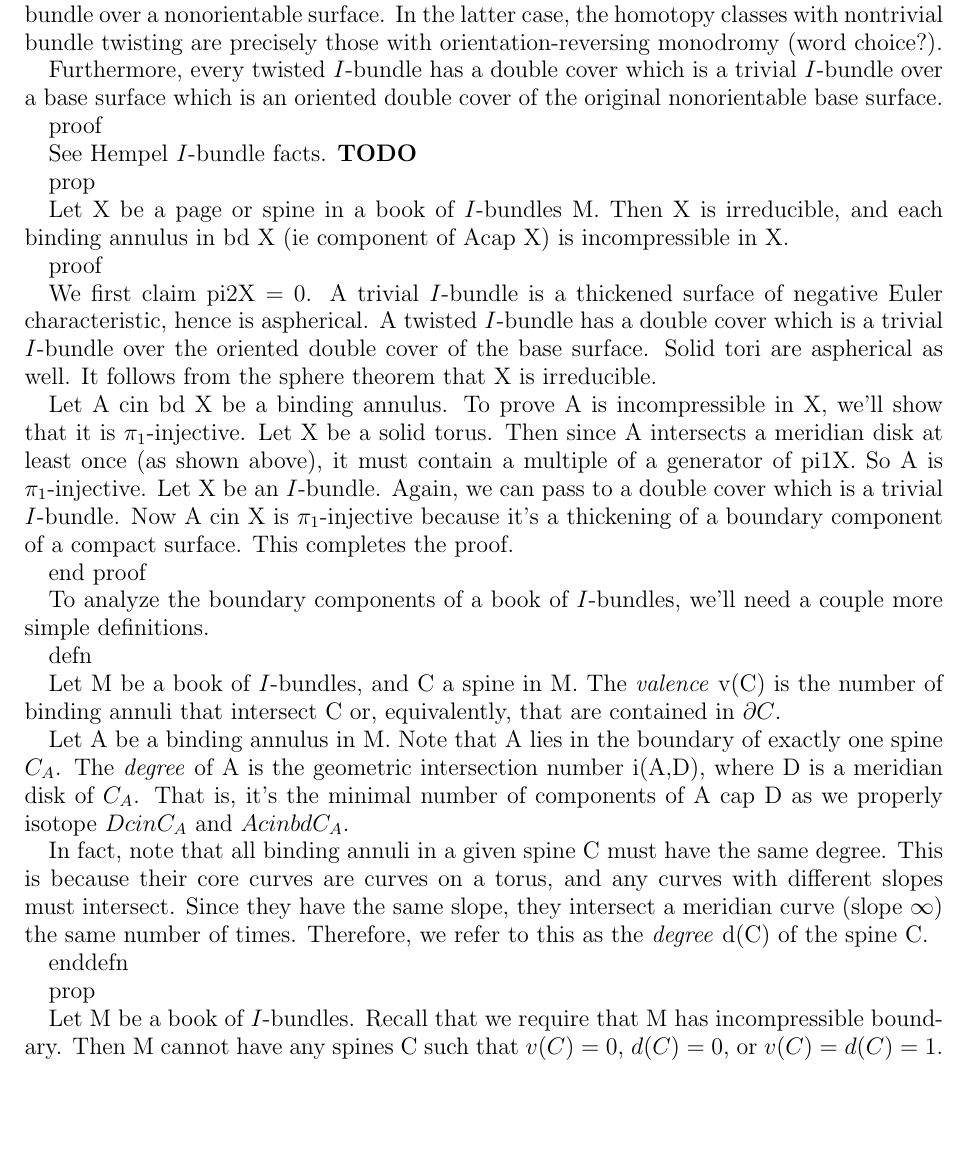
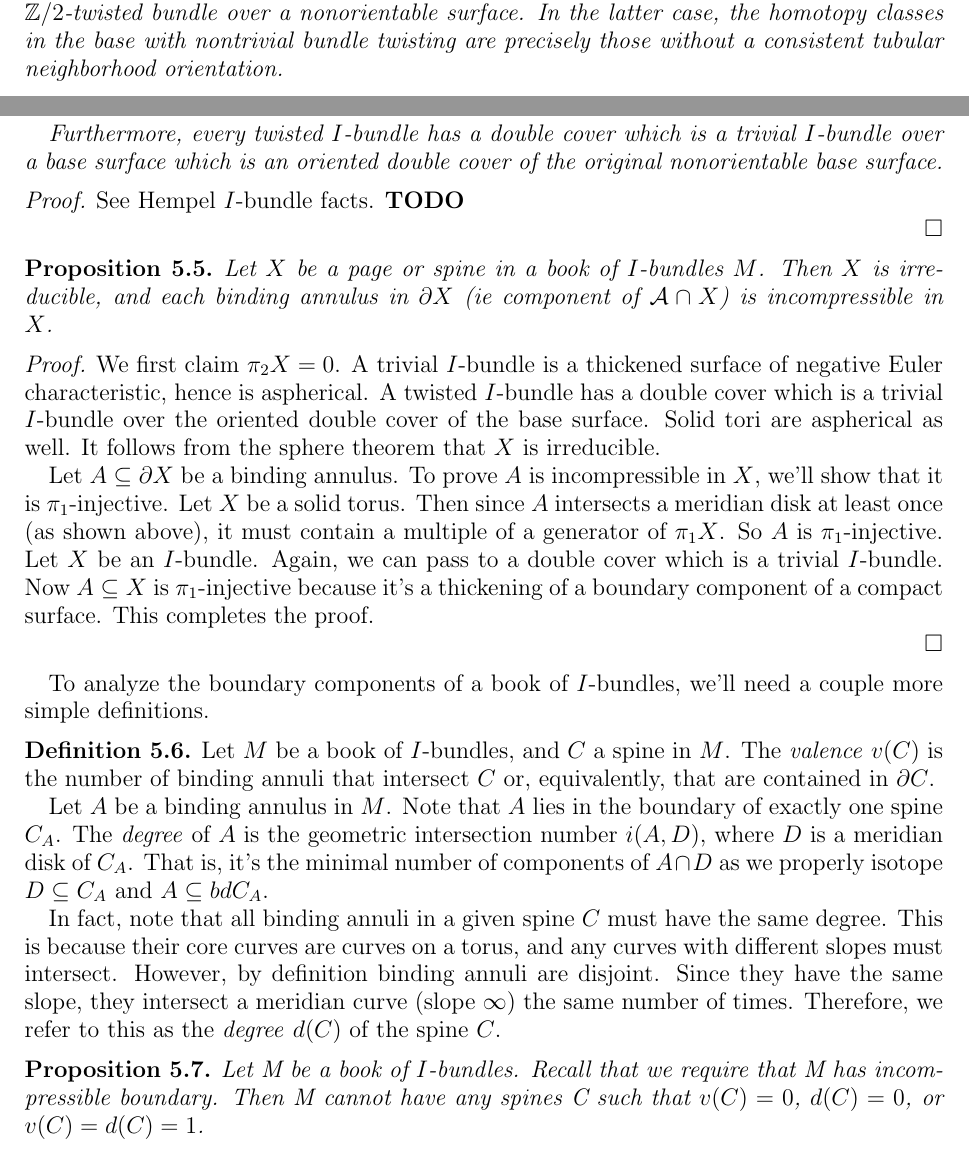
Before and after one commit to akerber47/thesis, a LaTeX paper (QF Subgroups of Books.tex, which reads boib-topology-lemmas.tex, commands.tex): part of page 8 of 38 before the commit and two parts of pages 7 and 8 of 38 after it, the two joined at a grey line, cut so that both start at the same text, the shorter picture padded with empty space. Compiled offline with pdfLaTeX.

Commit message:
more texing
oh boy super exciting

```diff
--- a/boib-topology-lemmas.tex
+++ b/boib-topology-lemmas.tex
@@ -150,65 +151,78 @@ orientable, every $I$-bundle in M is either a trivial bundle over an oriented
-surface, or a Z/2-twisted bundle over a nonorientable surface. In the latter
-case, the homotopy classes with nontrivial bundle twisting are precisely those
-with orientation-reversing monodromy (word choice?).
+Let M be a book of $I$-bundles. Recall we require that $M$ is oriented. To be
+orientable, every $I$-bundle in $M$ is either a trivial bundle over an oriented
+surface, or a $\bZ/2$-twisted bundle over a nonorientable surface. In the
+latter case, the homotopy classes in the base with nontrivial bundle twisting
+are precisely those without a consistent tubular neighborhood orientation.
 
 Furthermore, every twisted $I$-bundle has a double cover which is a trivial
-$I$-bundle over a base surface which is an oriented double cover of the original
-nonorientable base surface.
+$I$-bundle over a base surface which is an oriented double cover of the
+original nonorientable base surface.
 
-proof
+\end{prop}
+
+\begin{proof}
 
 See Hempel $I$-bundle facts. {\bf TODO}
 
-prop
+\end{proof}
 
-Let X be a page or spine in a book of $I$-bundles M. Then X is irreducible, and
-each binding annulus in bd X (ie component of \cA cap X) is incompressible in X.
+\begin{prop}\label{P:pagespineII}
 
-proof
+Let $X$ be a page or spine in a book of $I$-bundles $M$. Then $X$ is
+irreducible, and each binding annulus in $\bd X$ (ie component of $\cA \cap X$)
+is incompressible in $X$.
 
-We first claim pi2X = 0. A trivial $I$-bundle is a thickened surface of negative
-Euler characteristic, hence is aspherical. A twisted $I$-bundle has a double
-cover which is a trivial $I$-bundle over the oriented double cover of the base
-surface. Solid tori are aspherical as well. It follows from the sphere theorem
-that X is irreducible.
+\end{prop}
 
-Let A cin bd X be a binding annulus. To prove A is incompressible in X, we'll
-show that it is $\pi_1$-injective. Let X be a solid torus. Then since A intersects
-a meridian disk at least once (as shown above), it must contain a multiple of
-a generator of pi1X. So A is $\pi_1$-injective. Let X be an $I$-bundle. Again, we can
-pass to a double cover which is a trivial $I$-bundle. Now A cin X is
-$\pi_1$-injective because it's a thickening of a boundary component of a compact
-surface. This completes the proof.
+\begin{proof}
 
-end proof
+We first claim $\pi_2X = 0$. A trivial $I$-bundle is a thickened surface of
+negative Euler characteristic, hence is aspherical. A twisted $I$-bundle has
+a double cover which is a trivial $I$-bundle over the oriented double cover of
+the base surface. Solid tori are aspherical as well. It follows from the sphere
+theorem that $X$ is irreducible.
+
+Let $A \cin \bd X$ be a binding annulus. To prove $A$ is incompressible in $X$,
+we'll show that it is $\pi_1$-injective. Let $X$ be a solid torus. Then since
+$A$ intersects a meridian disk at least once (as shown above), it must contain
+a multiple of a generator of $\pi_1X$. So $A$ is $\pi_1$-injective. Let $X$ be
+an $I$-bundle. Again, we can pass to a double cover which is a trivial
+$I$-bundle.  Now $A \cin X$ is $\pi_1$-injective because it's a thickening of
+a boundary component of a compact surface. This completes the proof.
+
+\end{proof}
 
 To analyze the boundary components of a book of $I$-bundles, we'll need
 a couple more simple definitions.
 
-defn
+\begin{defn}
 
-Let M be a book of $I$-bundles, and C a spine in M.  The \emph{valence} v(C) is
-the number of binding annuli that intersect C or, equivalently, that are
-contained in $\bd C$.
+Let $M$ be a book of $I$-bundles, and $C$ a spine in $M$.  The \emph{valence}
+$v(C)$ is the number of binding annuli that intersect $C$ or, equivalently,
+that are contained in $\bd C$.
 
-Let A be a binding annulus in M. Note that A lies in the boundary of exactly
-one spine $C_A$. The \emph{degree} of A is the geometric intersection number
-i(A,D), where D is a meridian disk of $C_A$. That is, it's the minimal number
-of components of A cap D as we properly isotope $D cin C_A$ and $A cin bd C_A$.
+Let $A$ be a binding annulus in $M$. Note that $A$ lies in the boundary of
+exactly one spine $C_A$. The \emph{degree} of $A$ is the geometric intersection
+number $i(A,D)$, where $D$ is a meridian disk of $C_A$. That is, it's the
+minimal number of components of $A \cap D$ as we properly isotope $D \cin C_A$
+and $A \cin bd C_A$.
 
-In fact, note that all binding annuli in a given spine C must have the same
+In fact, note that all binding annuli in a given spine $C$ must have the same
 degree. This is because their core curves are curves on a torus, and any curves
-with different slopes must intersect. Since they have the same slope, they
-intersect a meridian curve (slope $\infty$) the same number of times.
-Therefore, we refer to this as the \emph{degree} d(C) of the spine C.
+with different slopes must intersect. However, by definition binding annuli are
+disjoint. Since they have the same slope, they intersect a meridian curve
+(slope $\infty$) the same number of times.  Therefore, we refer to this as the
+\emph{degree} $d(C)$ of the spine $C$.
 
-enddefn
+\end{defn}
 
-prop
+\begin{prop}
 
-Let M be a book of $I$-bundles. Recall that we require that M has incompressible
-boundary. Then M cannot have any spines C such that $v(C)=0$, $d(C)=0$, or
-$v(C)=d(C)=1$.
+Let M be a book of $I$-bundles. Recall that we require that M has
+incompressible boundary. Then M cannot have any spines C such that $v(C)=0$,
+$d(C)=0$, or $v(C)=d(C)=1$.
+
+\end{prop}
 
 proof
 
--- a/commands.tex
+++ b/commands.tex
@@ -20,6 +20,8 @@
 \newcommand{\Si}{\Sigma}
 \newcommand{\cin}{\subseteq}
 
+\newcommand{\bZ}{\mathbb{Z}}
+
 \newcommand{\cA}{\mathcal{A}}
 \newcommand{\cB}{\mathcal{B}}
 \newcommand{\cC}{\mathcal{C}}
```
Also changed, not shown: boib-topology-lemmas.tex (15 more changed lines).
